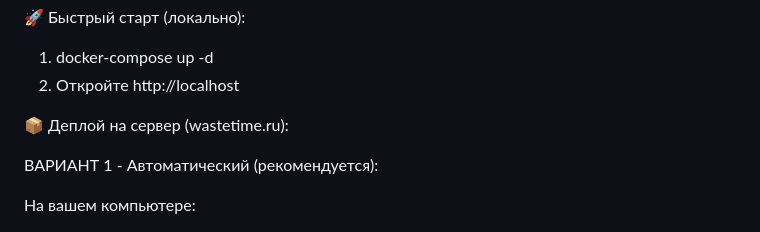
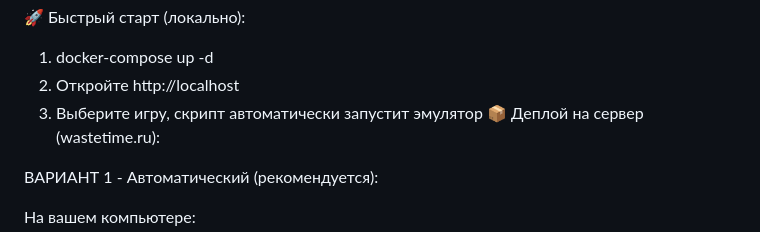
Before and after one commit to BarkovSA/wastetime, a Markdown page: README.md, the part around the change. Rendered like a GitHub page.

```diff
--- a/README.md
+++ b/README.md
@@ -35,7 +35,7 @@
 🚀 Быстрый старт (локально):
 1. docker-compose up -d
 2. Откройте http://localhost
-
+3. Выберите игру, скрипт автоматически запустит эмулятор
 📦 Деплой на сервер (wastetime.ru):
 
 ВАРИАНТ 1 - Автоматический (рекомендуется):
```
